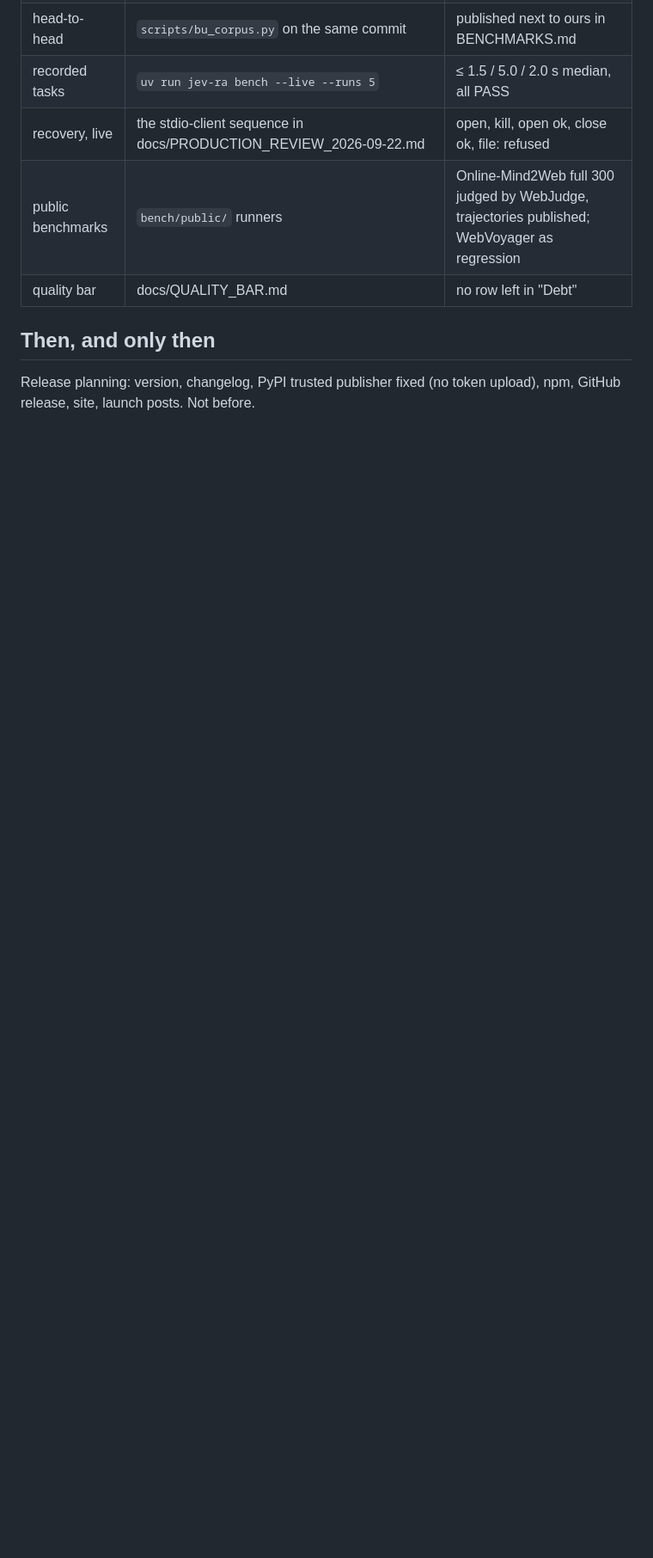
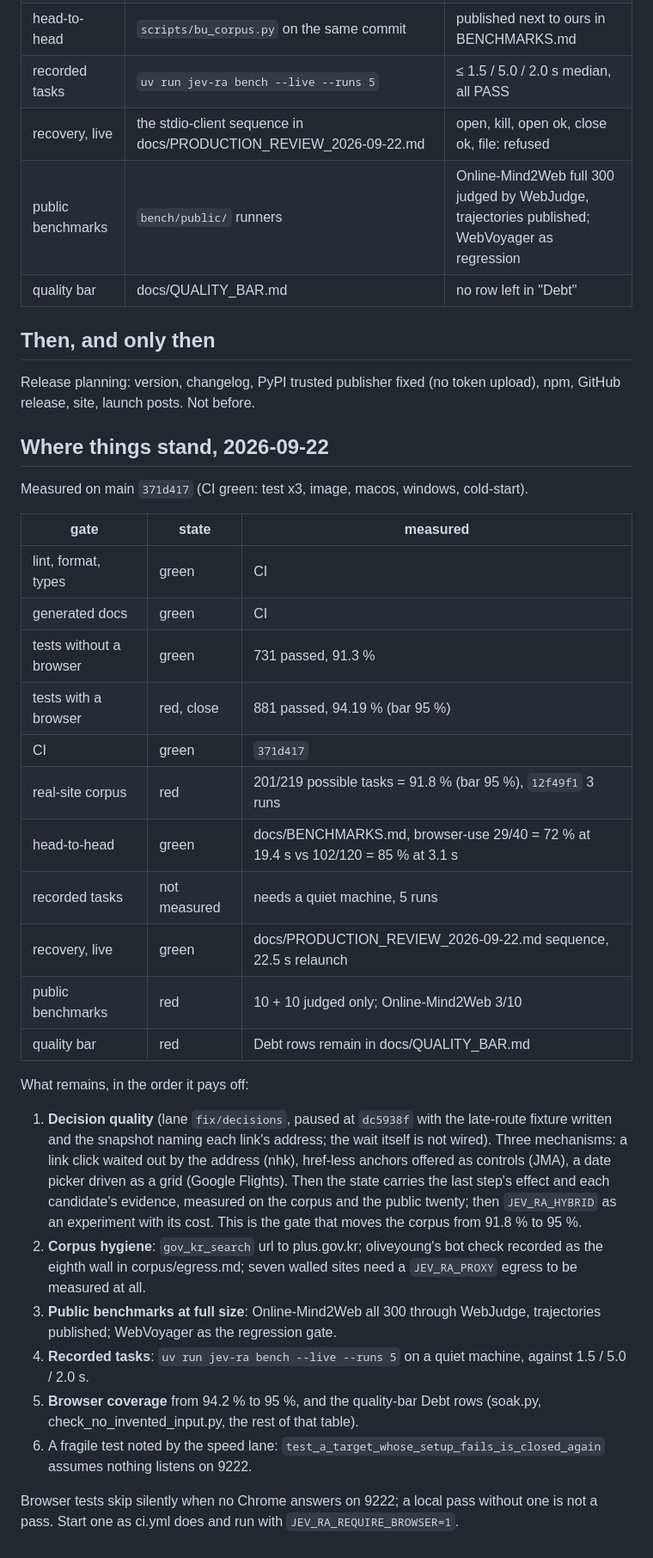
Before and after one commit to brnyxx/jev-ra, a Markdown page: docs/DEFINITION_OF_DONE.md, the part around the change. Shown at 86% size. GitHub-like rendering; blank space fills up the shorter version.

Commit message:
docs: where the gates stand on 371d417 and what remains, in payoff order

```diff
--- a/docs/DEFINITION_OF_DONE.md
+++ b/docs/DEFINITION_OF_DONE.md
@@ -39,3 +39,32 @@ the PR or the commit that closes it.
 
 Release planning: version, changelog, PyPI trusted publisher fixed (no token upload), npm, GitHub
 release, site, launch posts. Not before.
+
+## Where things stand, 2026-09-22
+
+Measured on main `371d417` (CI green: test x3, image, macos, windows, cold-start).
+
+| gate | state | measured |
+|---|---|---|
+| lint, format, types | green | CI |
+| generated docs | green | CI |
+| tests without a browser | green | 731 passed, 91.3 % |
+| tests with a browser | red, close | 881 passed, 94.19 % (bar 95 %) |
+| CI | green | `371d417` |
+| real-site corpus | red | 201/219 possible tasks = 91.8 % (bar 95 %), `12f49f1` 3 runs |
+| head-to-head | green | docs/BENCHMARKS.md, browser-use 29/40 = 72 % at 19.4 s vs 102/120 = 85 % at 3.1 s |
+| recorded tasks | not measured | needs a quiet machine, 5 runs |
+| recovery, live | green | docs/PRODUCTION_REVIEW_2026-09-22.md sequence, 22.5 s relaunch |
+| public benchmarks | red | 10 + 10 judged only; Online-Mind2Web 3/10 |
+| quality bar | red | Debt rows remain in docs/QUALITY_BAR.md |
+
+What remains, in the order it pays off:
+
+1. **Decision quality** (lane `fix/decisions`, paused at `dc5938f` with the late-route fixture written and the snapshot naming each link's address; the wait itself is not wired). Three mechanisms: a link click waited out by the address (nhk), href-less anchors offered as controls (JMA), a date picker driven as a grid (Google Flights). Then the state carries the last step's effect and each candidate's evidence, measured on the corpus and the public twenty; then `JEV_RA_HYBRID` as an experiment with its cost. This is the gate that moves the corpus from 91.8 % to 95 %.
+2. **Corpus hygiene**: `gov_kr_search` url to plus.gov.kr; oliveyoung's bot check recorded as the eighth wall in corpus/egress.md; seven walled sites need a `JEV_RA_PROXY` egress to be measured at all.
+3. **Public benchmarks at full size**: Online-Mind2Web all 300 through WebJudge, trajectories published; WebVoyager as the regression gate.
+4. **Recorded tasks**: `uv run jev-ra bench --live --runs 5` on a quiet machine, against 1.5 / 5.0 / 2.0 s.
+5. **Browser coverage** from 94.2 % to 95 %, and the quality-bar Debt rows (soak.py, check_no_invented_input.py, the rest of that table).
+6. A fragile test noted by the speed lane: `test_a_target_whose_setup_fails_is_closed_again` assumes nothing listens on 9222.
+
+Browser tests skip silently when no Chrome answers on 9222; a local pass without one is not a pass. Start one as ci.yml does and run with `JEV_RA_REQUIRE_BROWSER=1`.
```
